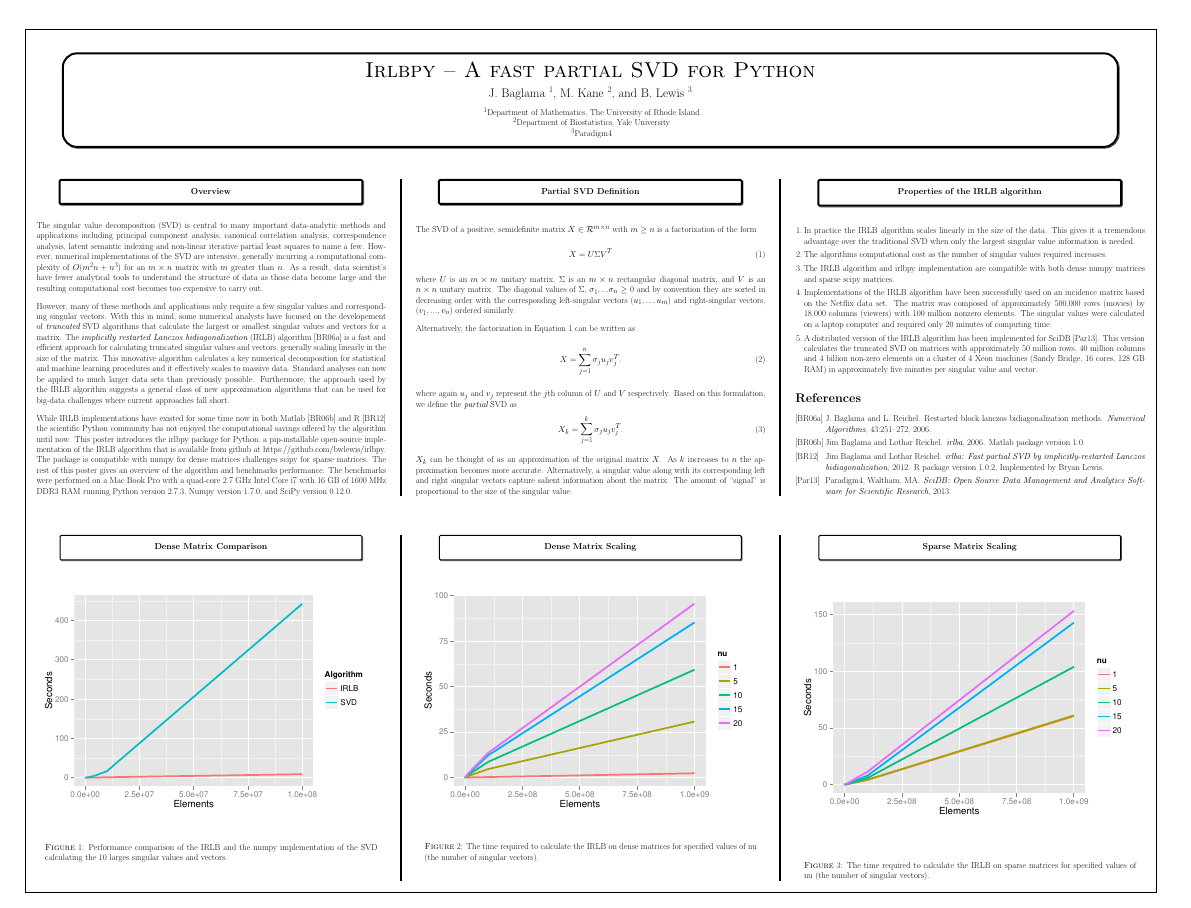
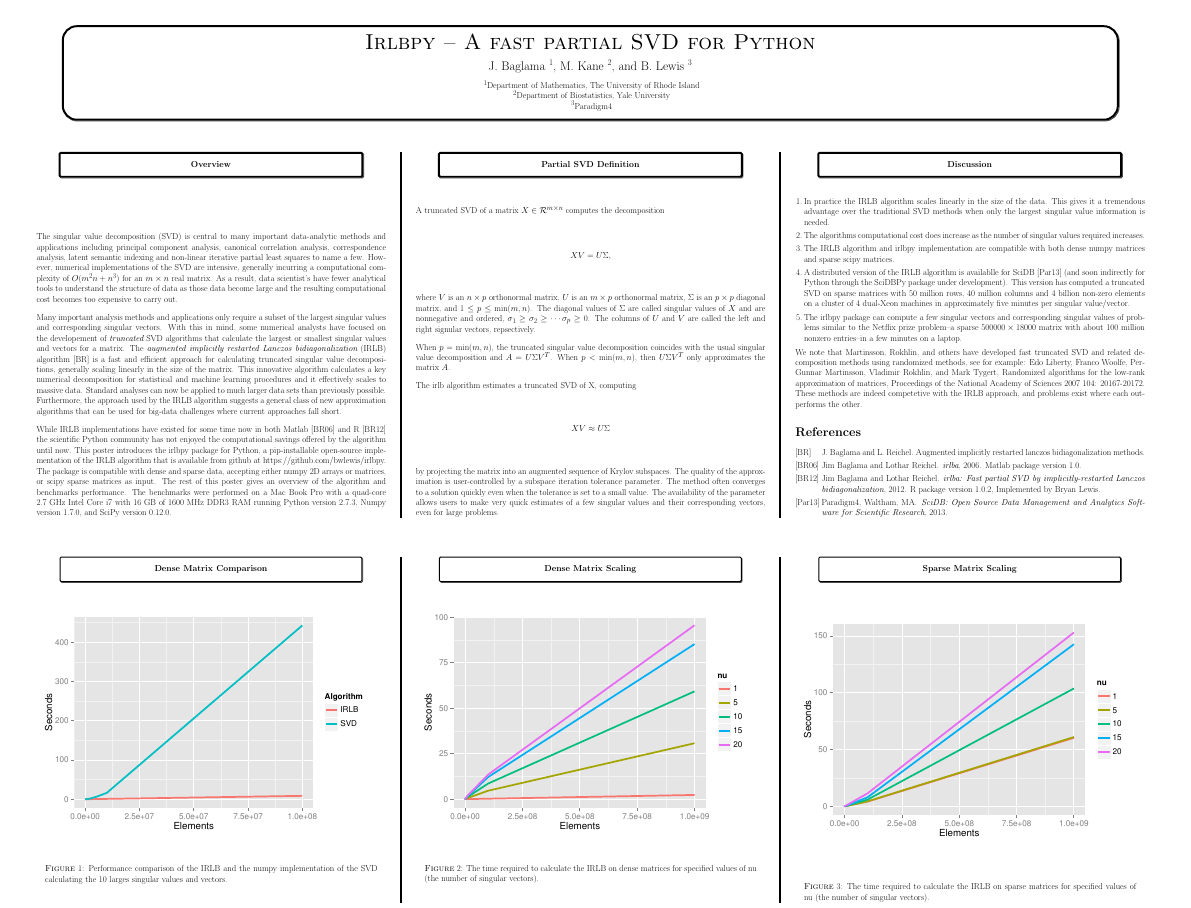
Before and after one commit to bwlewis/irlbpy, a LaTeX poster (doc/scipy2013/scipy2013.tex, which reads doc/scipy2013/poster.bib): the whole page before the commit and page 2 of 2 after it. Compiled offline with LaTeX, dvips and Ghostscript.

Commit message:
Update to the poster

```diff
--- a/doc/scipy2013/poster.bib
+++ b/doc/scipy2013/poster.bib
@@ -1,7 +1,3 @@
 @Article{Baglama2006,
   author={J. Baglama and L. Reichel},
-  title={Restarted Block Lanczos Bidiagonalization Methods},
-  journal={Numerical Algorithms},
-  year={2006},
-  pages={251--272},
-  volume={43}
+  title={Augmented Implicitly Restarted Lanczos Bidiagonalization Methods}
--- a/doc/scipy2013/scipy2013.tex
+++ b/doc/scipy2013/scipy2013.tex
@@ -162,111 +162,116 @@
 \vspace{1.25cm}
 
 The singular value decomposition (SVD) is central to many important
-data-analytic
-methods and applications including principal component analysis, canonical
-correlation analysis, correspondence analysis, latent semantic indexing and
-non-linear iterative partial least squares to name a few. However, numerical
-implementations of the SVD are intensive, generally incurring
-a computational complexity of $O(m^2n + n^3)$ for an $m \times n$ matrix with
-$m$ greater than $n$. As a result, data scientist's have fewer analytical
-tools to understand the structure of data as those data become large and
-the resulting computational cost becomes too expensive to carry out.
+data-analytic methods and applications including principal component analysis,
+canonical correlation analysis, correspondence analysis, latent semantic
+indexing and non-linear iterative partial least squares to name a few. However,
+numerical implementations of the SVD are intensive, generally incurring a
+computational complexity of $O(m^2n + n^3)$ for an $m \times n$ real matrix.
+As a result, data scientist's have fewer analytical tools to understand the
+structure of data as those data become large and the resulting computational
+cost becomes too expensive to carry out.
 
 \vspace{0.75cm}
 
-However, many of these methods and applications only require a few singular
-values and corresponding singular vectors. With this in mind, some
-numerical analysts
-have focused on the developement of {\em truncated} SVD algorithms that
-calculate the largest or smallest singular values and vectors for a matrix.
-The {\em implicitly restarted Lanczos bidiagonalization} (IRLB) algorithm
-\cite{Baglama2006} is a fast and efficient approach
-for calculating truncated singular values and vectors, generally scaling
-linearly in the size of the matrix. This innovative algorithm
-calculates a key numerical decomposition for statistical and machine
-learning procedures and it effectively scales to massive data.
-Standard analyses can now be applied to
-much larger data sets than previously possible.
-Furthermore, the approach used by the IRLB algorithm suggests a general class
-of new approximation algorithms that can be used for big-data challenges
-where current approaches fall short.
+Many important analysis methods and applications only require a subset of the
+largest singular values and corresponding singular vectors. With this in mind,
+some numerical analysts have focused on the developement of {\em truncated} SVD
+algorithms that calculate the largest or smallest singular values and vectors
+for a matrix.  The {\em augmented implicitly restarted Lanczos
+bidiagonalization} (IRLB) algorithm \cite{Baglama2006} is a fast and efficient
+approach for calculating truncated singular value decompositions, generally
+scaling linearly in the size of the matrix. This innovative algorithm
+calculates a key numerical decomposition for statistical and machine learning
+procedures and it effectively scales to massive data.  Standard analyses can
+now be applied to much larger data sets than previously possible.  Furthermore,
+the approach used by the IRLB algorithm suggests a general class of new
+approximation algorithms that can be used for big-data challenges where current
+approaches fall short.
 
 \vspace{0.75cm}
 
-While IRLB implementations have existed for some time now in both
-Matlab \cite{irlbaMatlab} and R \cite{irlbaR} the scientific Python community
-has not enjoyed the computational savings offered by the algorithm until now.
-This poster introduces the irlbpy package for Python, a pip-installable
-open-source implementation of the IRLB algorithm that is available from
-github at https://github.com/bwlewis/irlbpy. The package is compatible with
-numpy for dense matrices challenges scipy for sparse matrices. The rest
-of this poster gives an overview of the algorithm and benchmarks performance.
-The benchmarks were performed on a Mac Book Pro with a quad-core
-2.7 GHz Intel Core i7 with 16 GB of 1600 MHz DDR3 RAM running Python
-version 2.7.3, Numpy version 1.7.0, and SciPy version 0.12.0.
+While IRLB implementations have existed for some time now in both Matlab
+\cite{irlbaMatlab} and R \cite{irlbaR} the scientific Python community has not
+enjoyed the computational savings offered by the algorithm until now.  This
+poster introduces the irlbpy package for Python, a pip-installable open-source
+implementation of the IRLB algorithm that is available from github at
+https://github.com/bwlewis/irlbpy. The package is compatible with dense and
+sparse data, accepting either numpy 2D arrays or matrices, or scipy sparse
+matrices as input. The rest of this poster gives an overview of the algorithm
+and benchmarks performance.  The benchmarks were performed on a Mac Book Pro
+with a quad-core 2.7 GHz Intel Core i7 with 16 GB of 1600 MHz DDR3 RAM running
+Python version 2.7.3, Numpy version 1.7.0, and SciPy version 0.12.0.
 
 \columnbreak
 
 %%% Introduction
 \vspace{2cm}\begin{center}\pbox{0.8\columnwidth}{}{linewidth=2mm,framearc=0.1,fillstyle=gradient,gradangle=0,gradbegin=white,gradend=white,gradmidpoint=1.0,framesep=1em}{\begin{center}\bf{Partial SVD Definition}\end{center}}\end{center}\vspace{1.25cm}
 
-The SVD of a positive, semidefinite matrix $X \in \mathcal{R}^{m \times n}$
-with $m \geq n$ is a factorization of the form
-\begin{equation} \label{eqn:svd_def}
-X = U \Sigma V^{T}
-\end{equation}
-where $U$ is an $m \times m$ unitary matrix, $\Sigma$ is an $m \times n$
-rectangular diagonal matrix, and $V$ is an $n \times n$ unitary matrix.
-The diagonal values of $\Sigma$, $\sigma_1, ... \sigma_n \geq 0$ and by
-convention they are sorted in decreasing order with the corresponding
-left-singular vectors ($u_1, ..., u_m$) and right-singular vectors,
-($v_1, ..., v_n$) ordered similarly.
+A truncated SVD of a matrix $X \in \mathcal{R}^{m \times n}$ computes the
+decomposition
+
+\[
+XV = U\Sigma,
+\]
+
+where $V$ is an $n\times p$ orthonormal matrix,
+$U$ is an $m \times p$ orthonormal matrix, $\Sigma$ is an $p \times p$
+diagonal matrix, and $1\le p\le\min(m,n)$.
+The diagonal values of $\Sigma$ are called singular values of $X$ and
+are nonnegative and ordered,
+$\sigma_1\ge \sigma_2\ge \cdots \sigma_p \geq 0$.
+The columns of $U$ and $V$ are
+called the left and right signular vectors, repsectively.
 
 \vspace{0.75cm}
 
-Alternatively, the factorization in Equation \ref{eqn:svd_def} can be written
-as
-\begin{equation}
-X = \sum_{j=1}^n \sigma_j u_j v_j^T.
-\end{equation}
-where again $u_j$ and $v_j$ represent the $j$th column of $U$ and $V$
-respectively. Based on this formulation, we define the {\em partial}
-SVD as
-\begin{equation}
-X_k = \sum_{j=1}^k \sigma_j u_j v_j^T.
-\end{equation}
+When $p=\min(m,n)$, the truncated singular value decomposition coincides
+with the usual singular value decomposition and $A = U\Sigma V^T$. When
+$p<\min(m,n)$, then $U\Sigma V^T$ only approximates the matrix $A$.
 
-$X_k$ can be thought of as an approximation of the original matrix $X$. As
-$k$ increases to $n$ the approximation becomes more accurate. Alternatively,
-a singular value along with its corresponding left and right singular vectors
-capture salient information about the matrix. The amount of ``signal'' is
-proportional to the size of the singular value.
+\vspace{0.75cm}
+The irlb algorithm estimates a truncated SVD of X, computing
+\[
+XV \approx U\Sigma
+\]
+by projecting the matrix into an augmented sequence of Krylov subspaces.
+The quality of the approximation is user-controlled by a subspace iteration
+tolerance parameter. The method often converges to a solution quickly even
+when the tolerance is set to a small value. The availability of the parameter
+allows users to make very quick estimates of a few singular values and
+their corresponding vectors, even for large problems.
+
 
 \columnbreak
 
 %%% Section
-\vspace{2cm}\begin{center}\pbox{0.8\columnwidth}{}{linewidth=2mm,framearc=0.1,fillstyle=gradient,gradangle=0,gradbegin=white,gradend=white,gradmidpoint=1.0,framesep=1em}{\begin{center}\bf{Properties of the IRLB algorithm}\end{center}}\end{center}\vspace{1.25cm}
+\vspace{2cm}\begin{center}\pbox{0.8\columnwidth}{}{linewidth=2mm,framearc=0.1,fillstyle=gradient,gradangle=0,gradbegin=white,gradend=white,gradmidpoint=1.0,framesep=1em}{\begin{center}\bf{Discussion}\end{center}}\end{center}\vspace{1.25cm}
 
 \begin{enumerate}
 \item In practice the IRLB algorithm scales linearly in the size of the data.
-This gives it a tremendous advantage over the traditional SVD when only
+This gives it a tremendous advantage over the traditional SVD methods when only
 the largest singular value information is needed.
-\item The algorithms computational cost as the number of singular values
-required increases.
+\item The algorithms computational cost does increase
+as the number of singular values required increases.
 \item The IRLB algorithm and irlbpy implementation are compatible with
 both dense numpy matrices and sparse scipy matrices.
-\item Implementations of the IRLB algorithm have been successfully used on
-an incidence matrix based on the Netflix data set. The matrix was
-composed of approximately 500,000 rows (movies) by 18,000 columns (viewers)
-with 100 million nonzero elements. The singular values were calculated on
-a laptop computer and required only 20 minutes of computing time.
-\item A distributed version of the IRLB algorithm has been implemented
-for SciDB \cite{scidb}. This version calculates the truncated SVD
-on matrices with approximately 50 million rows, 40 million columns and
-4 billion non-zero elements on a cluster of 4 Xeon machines (Sandy Bridge,
-16 cores, 128 GB RAM) in approximately five minutes per singular value and
-vector.
+\item A distributed version of the IRLB algorithm is availablle
+for SciDB \cite{scidb} (and soon indirectly for Python through the
+SciDBPy package under development). This version has computed a truncated SVD
+on sparse matrices with 50 million rows, 40 million columns and
+4 billion non-zero elements on a cluster of 4 dual-Xeon machines
+in approximately five minutes per singular value/vector.
+\item The irlbpy package can compute a few singular vectors and
+corresponding singular values of problems similar to the Netflix
+prize problem--a sparse $500000\times18000$ matrix with about $100$ million nonzero entries--in a few minutes on a laptop.
 \end{enumerate}
+
+We note that Martinsson, Rokhlin, and others have developed fast truncated
+SVD and related decomposition methods using randomized methods, see
+for example:
+Edo Liberty, Franco Woolfe, Per-Gunnar Martinsson, Vladimir Rokhlin, and Mark Tygert, Randomized algorithms for the low-rank approximation of matrices, Proceedings of the National Academy of Sciences 2007 104: 20167-20172.
+These methods are indeed competetive with the IRLB approach, and problems
+exist where each outperforms the other.
 
 %% References
 \bibliographystyle{alpha}
```
Also changed, not shown: doc/scipy2013/scipy2013.pdf, doc/scipy2013/poster.bib (4 more changed lines).
